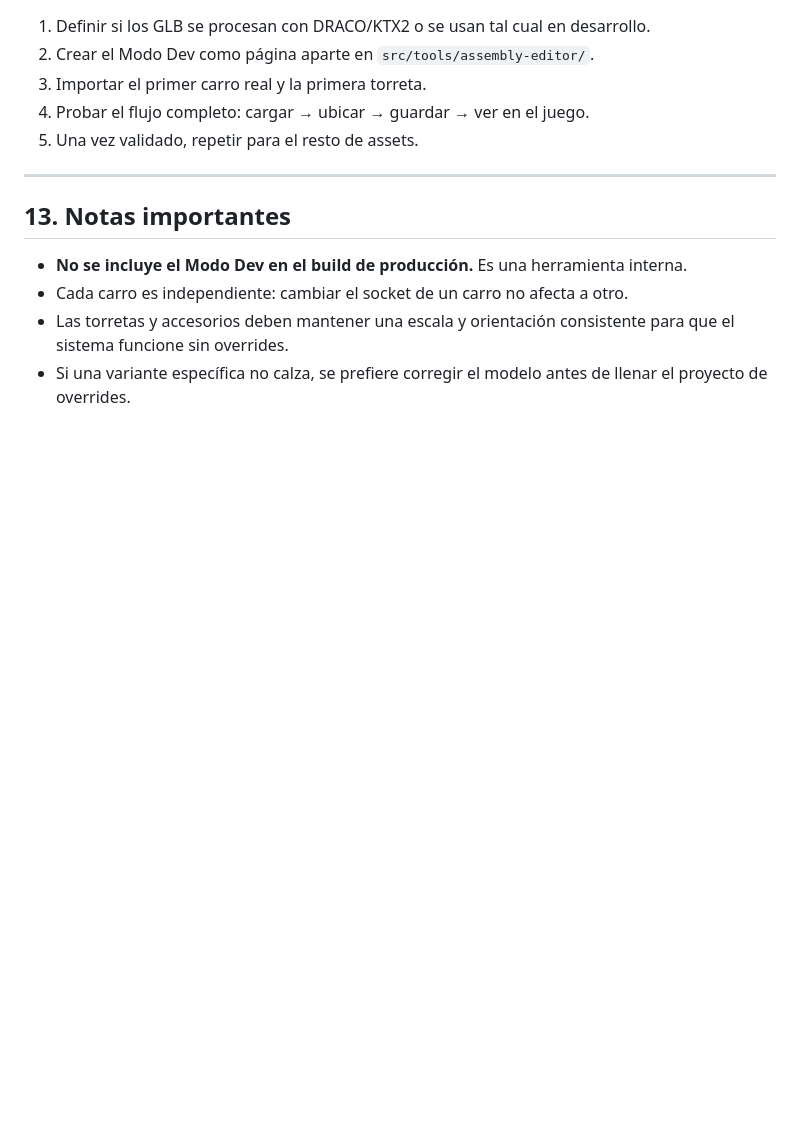
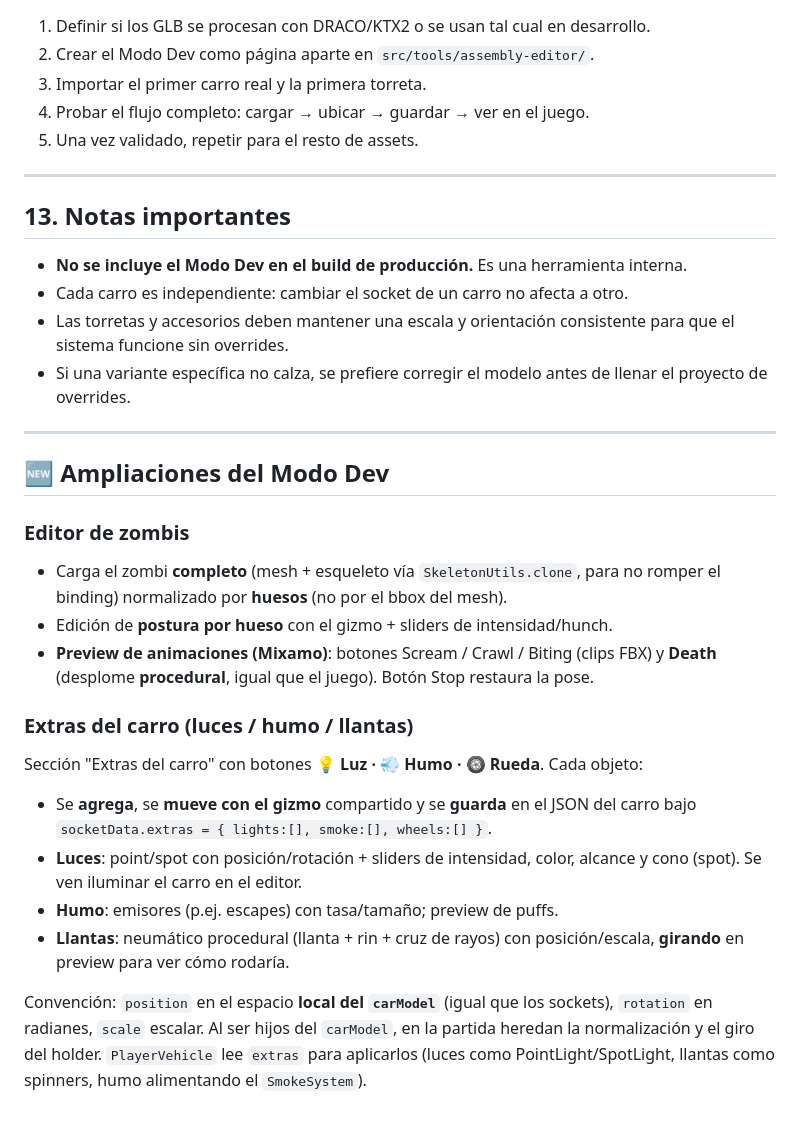
Before and after one commit to Staillim/Dead-Highway, a Markdown page: MODO_DEV_ASSEMBLY.md, the part around the change. Rendered like a GitHub page; blank space fills up the shorter version.

```diff
--- a/MODO_DEV_ASSEMBLY.md
+++ b/MODO_DEV_ASSEMBLY.md
@@ -344,3 +344,30 @@ PaintCustomizer.apply(car, '#ff3300');
 - Cada carro es independiente: cambiar el socket de un carro no afecta a otro.
 - Las torretas y accesorios deben mantener una escala y orientación consistente para que el sistema funcione sin overrides.
 - Si una variante específica no calza, se prefiere corregir el modelo antes de llenar el proyecto de overrides.
+
+---
+
+## 🆕 Ampliaciones del Modo Dev
+
+### Editor de zombis
+- Carga el zombi **completo** (mesh + esqueleto vía `SkeletonUtils.clone`, para no romper
+  el binding) normalizado por **huesos** (no por el bbox del mesh).
+- Edición de **postura por hueso** con el gizmo + sliders de intensidad/hunch.
+- **Preview de animaciones (Mixamo)**: botones Scream / Crawl / Biting (clips FBX) y
+  **Death** (desplome **procedural**, igual que el juego). Botón Stop restaura la pose.
+
+### Extras del carro (luces / humo / llantas)
+Sección "Extras del carro" con botones **💡 Luz · 💨 Humo · 🛞 Rueda**. Cada objeto:
+- Se **agrega**, se **mueve con el gizmo** compartido y se **guarda** en el JSON del carro
+  bajo `socketData.extras = { lights:[], smoke:[], wheels:[] }`.
+- **Luces**: point/spot con posición/rotación + sliders de intensidad, color, alcance y
+  cono (spot). Se ven iluminar el carro en el editor.
+- **Humo**: emisores (p.ej. escapes) con tasa/tamaño; preview de puffs.
+- **Llantas**: neumático procedural (llanta + rin + cruz de rayos) con posición/escala,
+  **girando** en preview para ver cómo rodaría.
+
+Convención: `position` en el espacio **local del `carModel`** (igual que los sockets),
+`rotation` en radianes, `scale` escalar. Al ser hijos del `carModel`, en la partida
+heredan la normalización y el giro del holder. `PlayerVehicle` lee `extras` para
+aplicarlos (luces como PointLight/SpotLight, llantas como spinners, humo alimentando el
+`SmokeSystem`).
```
Also changed, not shown: README.md (+18 -7 lines), docs/SISTEMAS.md (added, +97 -0 lines).
